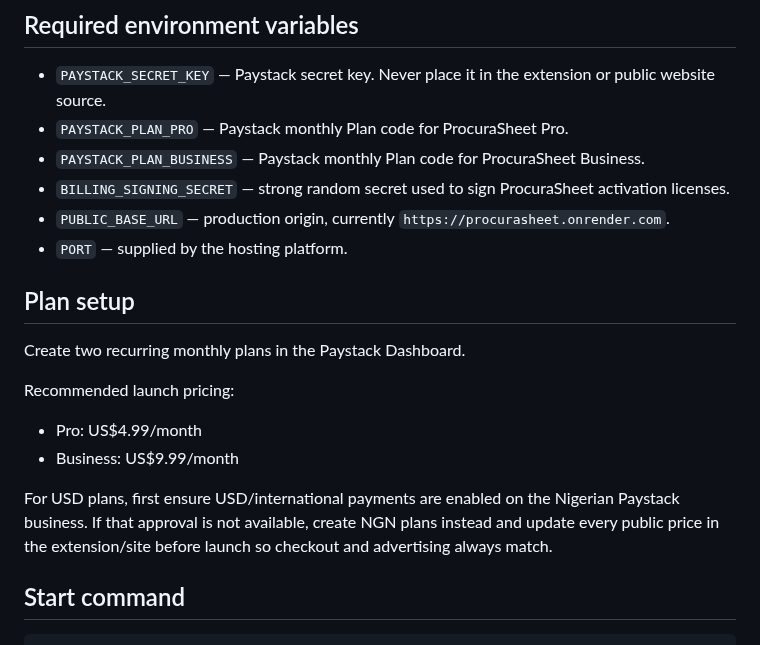
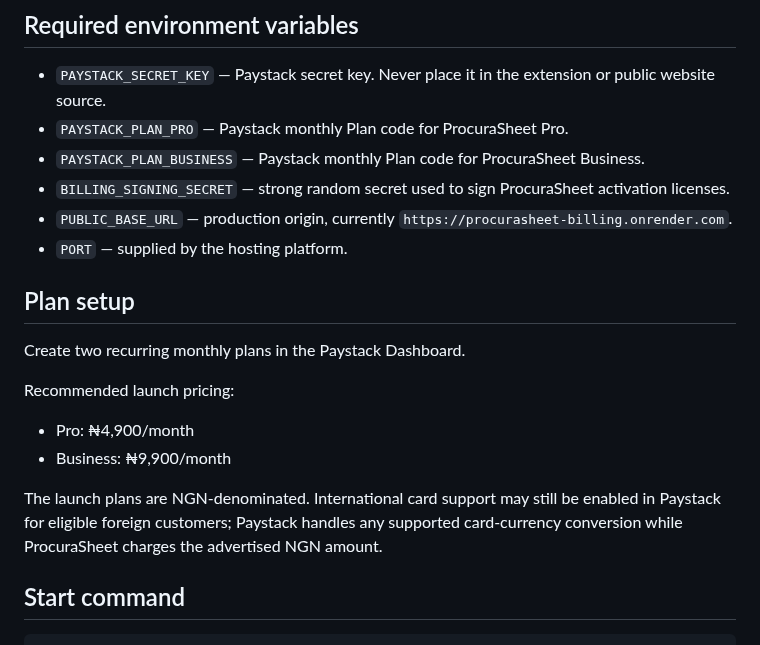
Before and after one commit to eghosa001/EXTENSIONS, a Markdown page: 01-procurasheet/docs/billing-deployment.md, the part around the change. Rendered like a GitHub page.

Commit message:
docs(procurasheet): document live NGN Paystack setup

```diff
--- a/01-procurasheet/docs/billing-deployment.md
+++ b/01-procurasheet/docs/billing-deployment.md
@@ -12,7 +12,7 @@ ProcuraSheet is operated from Nigeria. Paystack supports Nigerian businesses, re
 - `PAYSTACK_PLAN_PRO` — Paystack monthly Plan code for ProcuraSheet Pro.
 - `PAYSTACK_PLAN_BUSINESS` — Paystack monthly Plan code for ProcuraSheet Business.
 - `BILLING_SIGNING_SECRET` — strong random secret used to sign ProcuraSheet activation licenses.
-- `PUBLIC_BASE_URL` — production origin, currently `https://procurasheet.onrender.com`.
+- `PUBLIC_BASE_URL` — production origin, currently `https://procurasheet-billing.onrender.com`.
 - `PORT` — supplied by the hosting platform.
 
 ## Plan setup
@@ -20,10 +20,10 @@ ProcuraSheet is operated from Nigeria. Paystack supports Nigerian businesses, re
 Create two recurring monthly plans in the Paystack Dashboard.
 
 Recommended launch pricing:
-- Pro: US$4.99/month
-- Business: US$9.99/month
+- Pro: ₦4,900/month
+- Business: ₦9,900/month
 
-For USD plans, first ensure USD/international payments are enabled on the Nigerian Paystack business. If that approval is not available, create NGN plans instead and update every public price in the extension/site before launch so checkout and advertising always match.
+The launch plans are NGN-denominated. International card support may still be enabled in Paystack for eligible foreign customers; Paystack handles any supported card-currency conversion while ProcuraSheet charges the advertised NGN amount.
 
 ## Start command
 
```
